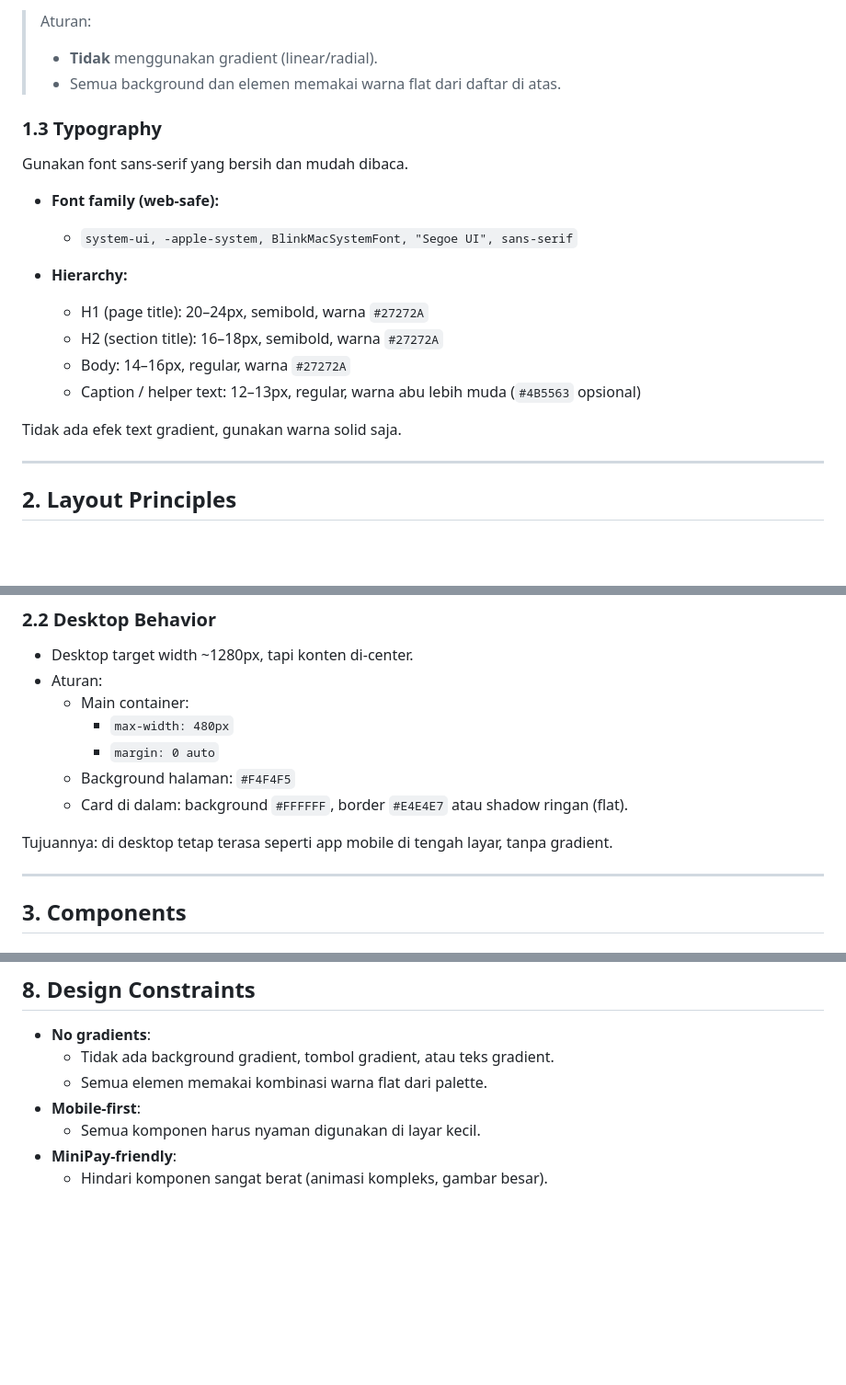
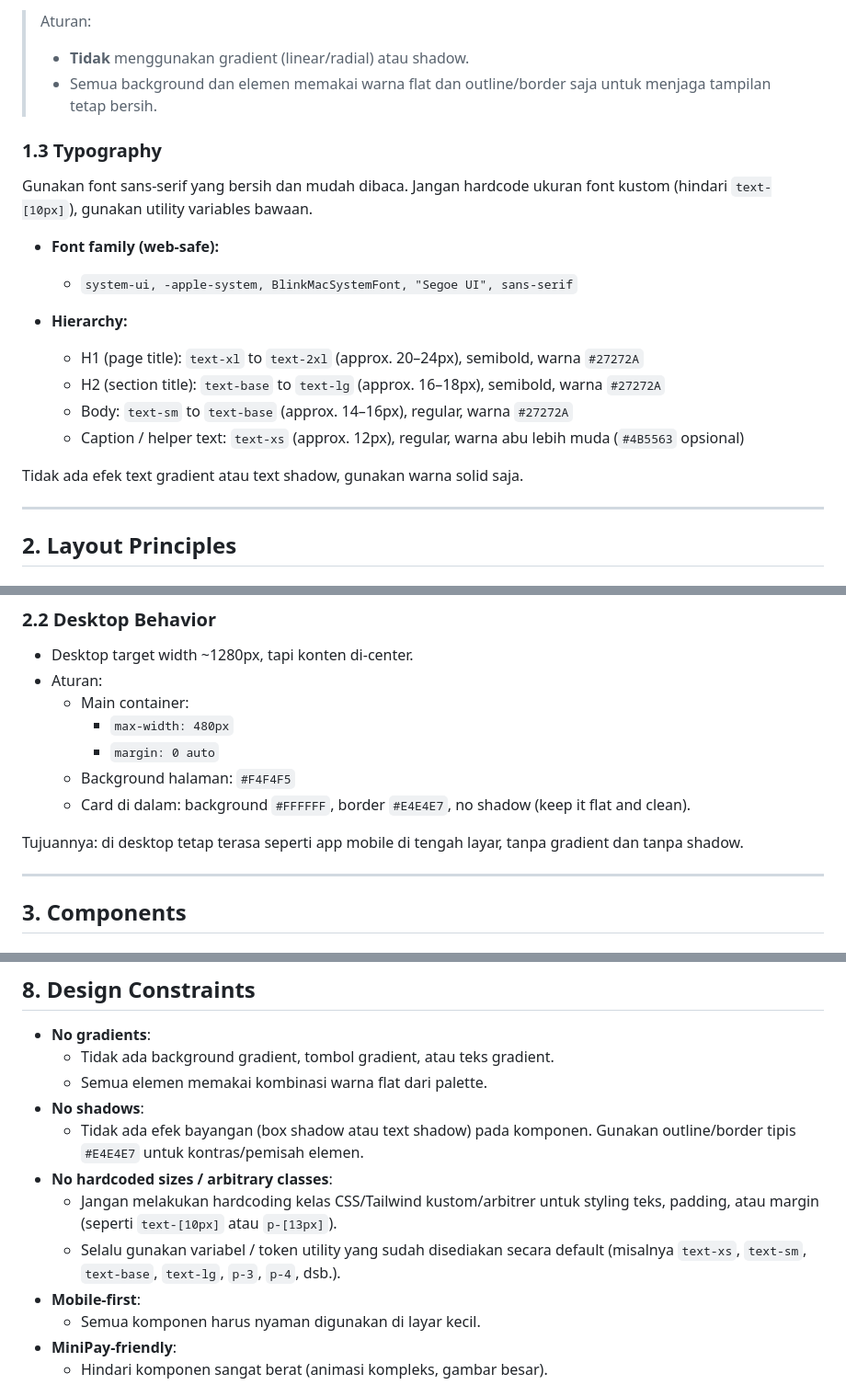
Before and after one commit to vickyvaf/send-ease, a Markdown page: DESIGN.md, 3 parts joined by grey strips. Shown at 92% size. Drawn GitHub-style; blank space fills up the shorter version.

Commit message:
docs: update design guidelines to enforce flat, shadow-free UI and standard Tailwind utility classes

```diff
--- a/DESIGN.md
+++ b/DESIGN.md
@@ -31,23 +31,23 @@ Gunakan warna flat, tanpa gradient.
   - Info/pill secondary: `#0F172A` dengan opacity teks lebih ringan.
 
 > Aturan:
-> - **Tidak** menggunakan gradient (linear/radial).
-> - Semua background dan elemen memakai warna flat dari daftar di atas.
+> - **Tidak** menggunakan gradient (linear/radial) atau shadow.
+> - Semua background dan elemen memakai warna flat dan outline/border saja untuk menjaga tampilan tetap bersih.
 
 ### 1.3 Typography
 
-Gunakan font sans-serif yang bersih dan mudah dibaca.
+Gunakan font sans-serif yang bersih dan mudah dibaca. Jangan hardcode ukuran font kustom (hindari `text-[10px]`), gunakan utility variables bawaan.
 
 - **Font family (web-safe):**
   - `system-ui, -apple-system, BlinkMacSystemFont, "Segoe UI", sans-serif`
 
 - **Hierarchy:**
-  - H1 (page title): 20–24px, semibold, warna `#27272A`
-  - H2 (section title): 16–18px, semibold, warna `#27272A`
-  - Body: 14–16px, regular, warna `#27272A`
-  - Caption / helper text: 12–13px, regular, warna abu lebih muda (`#4B5563` opsional)
+  - H1 (page title): `text-xl` to `text-2xl` (approx. 20–24px), semibold, warna `#27272A`
+  - H2 (section title): `text-base` to `text-lg` (approx. 16–18px), semibold, warna `#27272A`
+  - Body: `text-sm` to `text-base` (approx. 14–16px), regular, warna `#27272A`
+  - Caption / helper text: `text-xs` (approx. 12px), regular, warna abu lebih muda (`#4B5563` opsional)
 
-Tidak ada efek text gradient, gunakan warna solid saja.
+Tidak ada efek text gradient atau text shadow, gunakan warna solid saja.
 
 ---
 
@@ -71,9 +71,9 @@ Tidak ada efek text gradient, gunakan warna solid saja.
     - `max-width: 480px`
     - `margin: 0 auto`
   - Background halaman: `#F4F4F5`
-  - Card di dalam: background `#FFFFFF`, border `#E4E4E7` atau shadow ringan (flat).
+  - Card di dalam: background `#FFFFFF`, border `#E4E4E7`, no shadow (keep it flat and clean).
 
-Tujuannya: di desktop tetap terasa seperti app mobile di tengah layar, tanpa gradient.
+Tujuannya: di desktop tetap terasa seperti app mobile di tengah layar, tanpa gradient dan tanpa shadow.
 
 ---
 
@@ -293,6 +293,11 @@ Tidak menggunakan icon berwarna gradient atau ilustrasi kompleks. Bila perlu ilu
 - **No gradients**:
   - Tidak ada background gradient, tombol gradient, atau teks gradient.
   - Semua elemen memakai kombinasi warna flat dari palette.
+- **No shadows**:
+  - Tidak ada efek bayangan (box shadow atau text shadow) pada komponen. Gunakan outline/border tipis `#E4E4E7` untuk kontras/pemisah elemen.
+- **No hardcoded sizes / arbitrary classes**:
+  - Jangan melakukan hardcoding kelas CSS/Tailwind kustom/arbitrer untuk styling teks, padding, atau margin (seperti `text-[10px]` atau `p-[13px]`).
+  - Selalu gunakan variabel / token utility yang sudah disediakan secara default (misalnya `text-xs`, `text-sm`, `text-base`, `text-lg`, `p-3`, `p-4`, dsb.).
 - **Mobile-first**:
   - Semua komponen harus nyaman digunakan di layar kecil.
 - **MiniPay-friendly**:
```
Also changed, not shown: other parts of DESIGN.md (+2 -2 lines).
